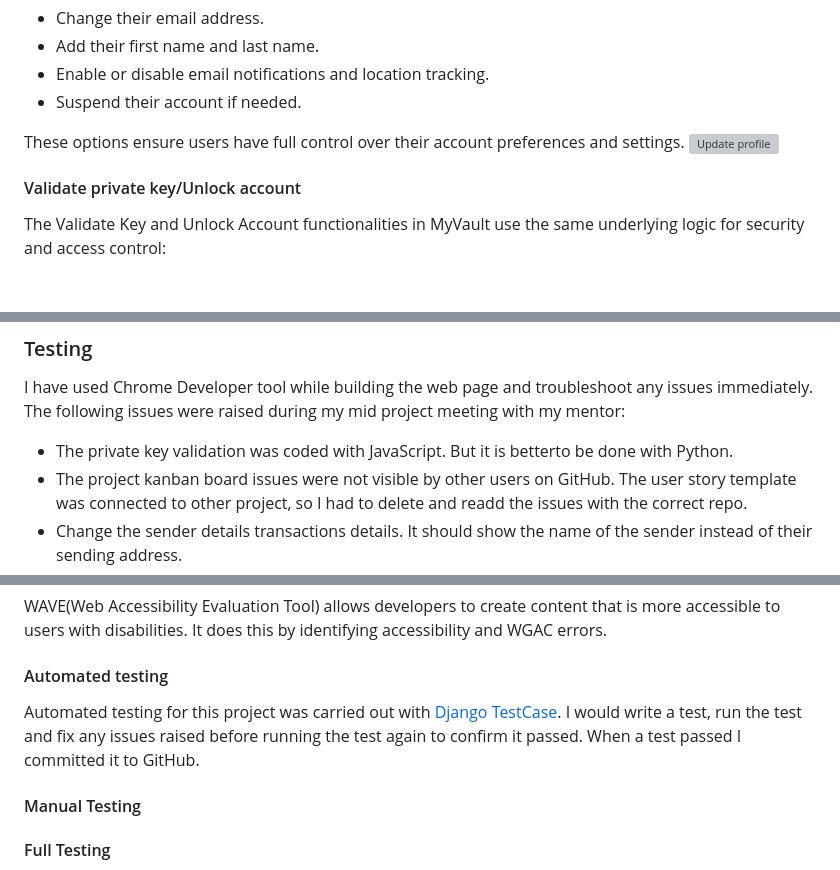
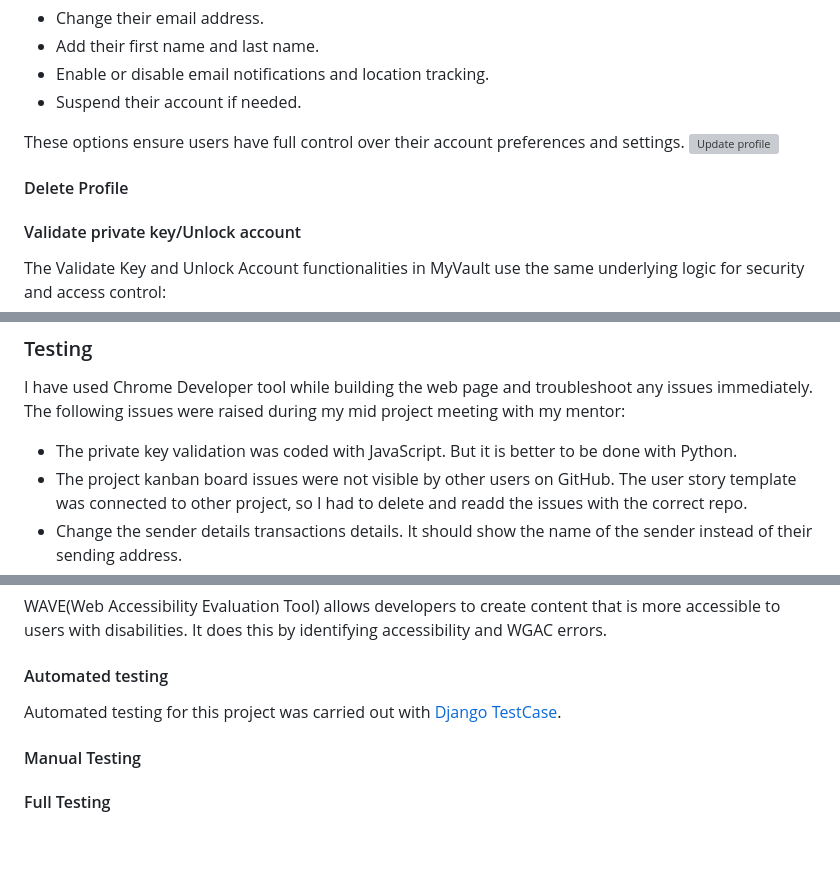
Before and after one commit to Tamas-Gavlider/MyVault, a Markdown page: README.md, 3 parts joined by grey strips. GitHub-like rendering; blank space fills up the shorter version; grey boxes are pictures that could not be loaded.

```diff
--- a/README.md
+++ b/README.md
@@ -108,6 +108,9 @@ The Edit Profile page allows users to manage and update their account details co
 These options ensure users have full control over their account preferences and settings.
 ![Update profile](/docs/screenshots/update-profile.png)
 
+#### Delete Profile
+
+
 #### Validate private key/Unlock account
 The Validate Key and Unlock Account functionalities in MyVault use the same underlying logic for security and access control:
 
@@ -254,7 +260,7 @@ This repository can be cloned and run locally with the following steps:
 I have used Chrome Developer tool while building the web page and troubleshoot any issues immediately.<br>
 The following issues were raised during my mid project meeting with my mentor:
 
-- The private key validation was coded with JavaScript. But it is betterto be done with Python.
+- The private key validation was coded with JavaScript. But it is better to be done with Python.
 - The project kanban board issues were not visible by other users on GitHub. The user story template was connected to other project, so I had to delete and readd the issues with the correct repo.
 - Change the sender details transactions details. It should show the name of the sender instead of their sending address.
 - Notify user if changes made on the account.
@@ -314,7 +341,7 @@ WAVE(Web Accessibility Evaluation Tool) allows developers to create content that
 
 #### Automated testing
 
-Automated testing for this project was carried out with [Django TestCase](https://docs.djangoproject.com/en/4.1/topics/testing/overview/). I would write a test, run the test and fix any issues raised before running the test again to confirm it passed. When a test passed I committed it to GitHub.
+Automated testing for this project was carried out with [Django TestCase](https://docs.djangoproject.com/en/4.1/topics/testing/overview/).
 
 #### Manual Testing
 
```
Also changed, not shown: other parts of README.md (+29 -5 lines), docs/testing/pep8/my-profile-admin copy.png (deleted), docs/testing/pep8/my-profile-admin.png, docs/testing/pep8/my-profile-views.png, docs/testing/pep8/profile-views-error.png (deleted), 4 other files.
